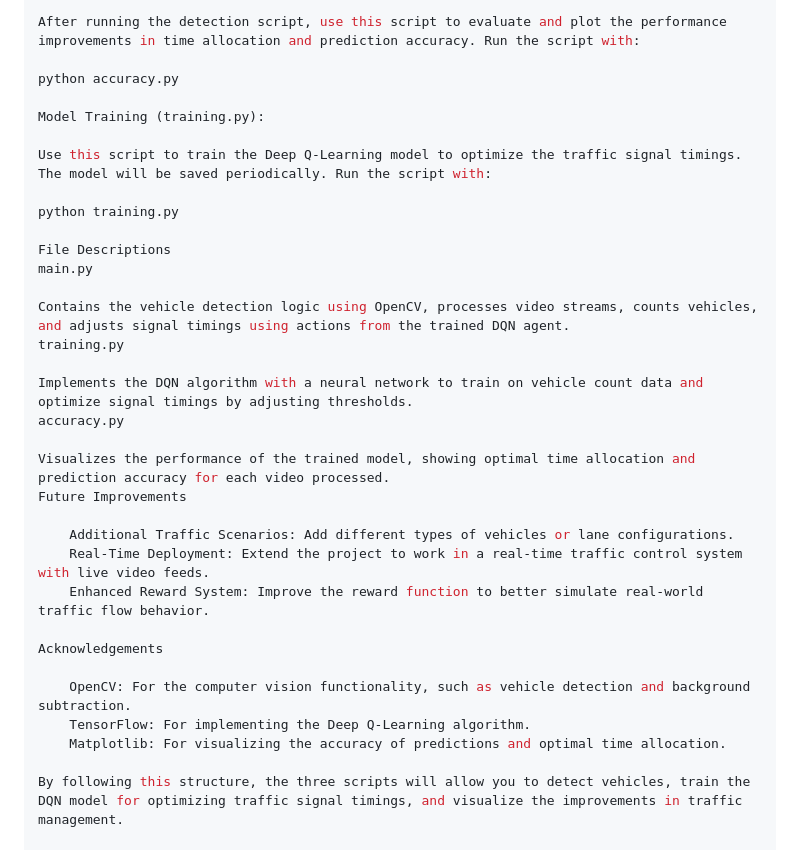
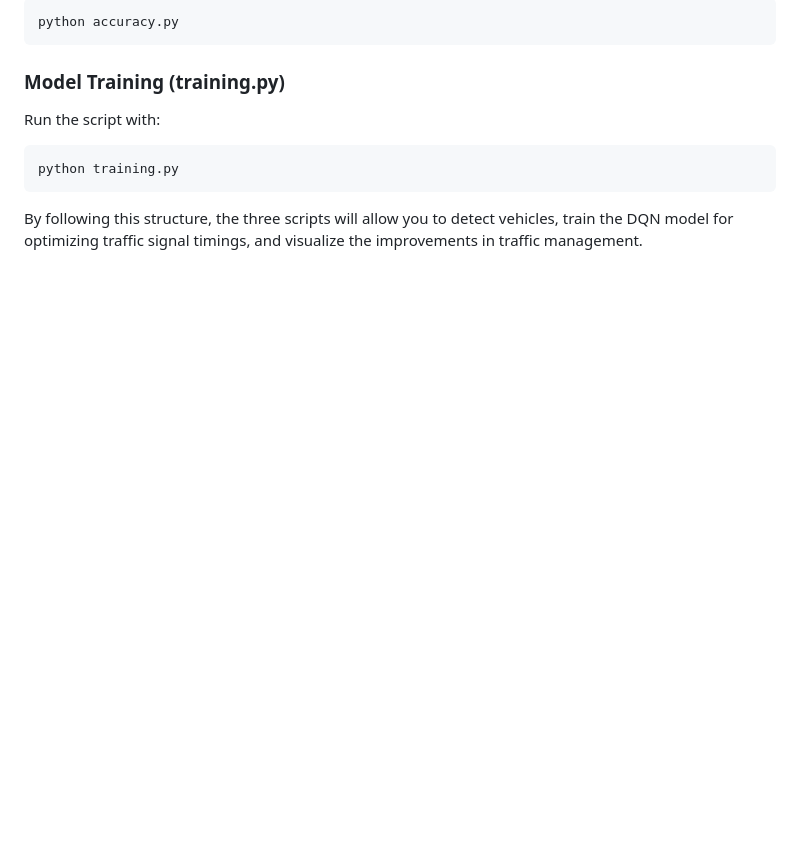
Before and after one commit to nithin-0111/entangled-minds-traffic-signal-optimization, a Markdown page: README.md, the part around the change printed below. GitHub-like rendering; blank space fills up the shorter version.

````diff
--- a/README.md
+++ b/README.md
@@ -65,34 +68,13 @@ Accuracy Evaluation & Visualization (accuracy.py):
 
-After running the detection script, use this script to evaluate and plot the performance improvements in time allocation and prediction accuracy. Run the script with:
+```bash
+python accuracy.py
+```
 
-python accuracy.py
+### Model Training (training.py)
 
-Model Training (training.py):
+Run the script with:
 
-Use this script to train the Deep Q-Learning model to optimize the traffic signal timings. The model will be saved periodically. Run the script with:
-
+```bash
 python training.py
-
-File Descriptions
-main.py
-
-Contains the vehicle detection logic using OpenCV, processes video streams, counts vehicles, and adjusts signal timings using actions from the trained DQN agent.
-training.py
-
-Implements the DQN algorithm with a neural network to train on vehicle count data and optimize signal timings by adjusting thresholds.
-accuracy.py
-
-Visualizes the performance of the trained model, showing optimal time allocation and prediction accuracy for each video processed.
-Future Improvements
-
-    Additional Traffic Scenarios: Add different types of vehicles or lane configurations.
-    Real-Time Deployment: Extend the project to work in a real-time traffic control system with live video feeds.
-    Enhanced Reward System: Improve the reward function to better simulate real-world traffic flow behavior.
-
-Acknowledgements
-
-    OpenCV: For the computer vision functionality, such as vehicle detection and background subtraction.
-    TensorFlow: For implementing the Deep Q-Learning algorithm.
-    Matplotlib: For visualizing the accuracy of predictions and optimal time allocation.
-
+```
 By following this structure, the three scripts will allow you to detect vehicles, train the DQN model for optimizing traffic signal timings, and visualize the improvements in traffic management.
````
Also changed, not shown: other parts of README.md (+50 -47 lines).
